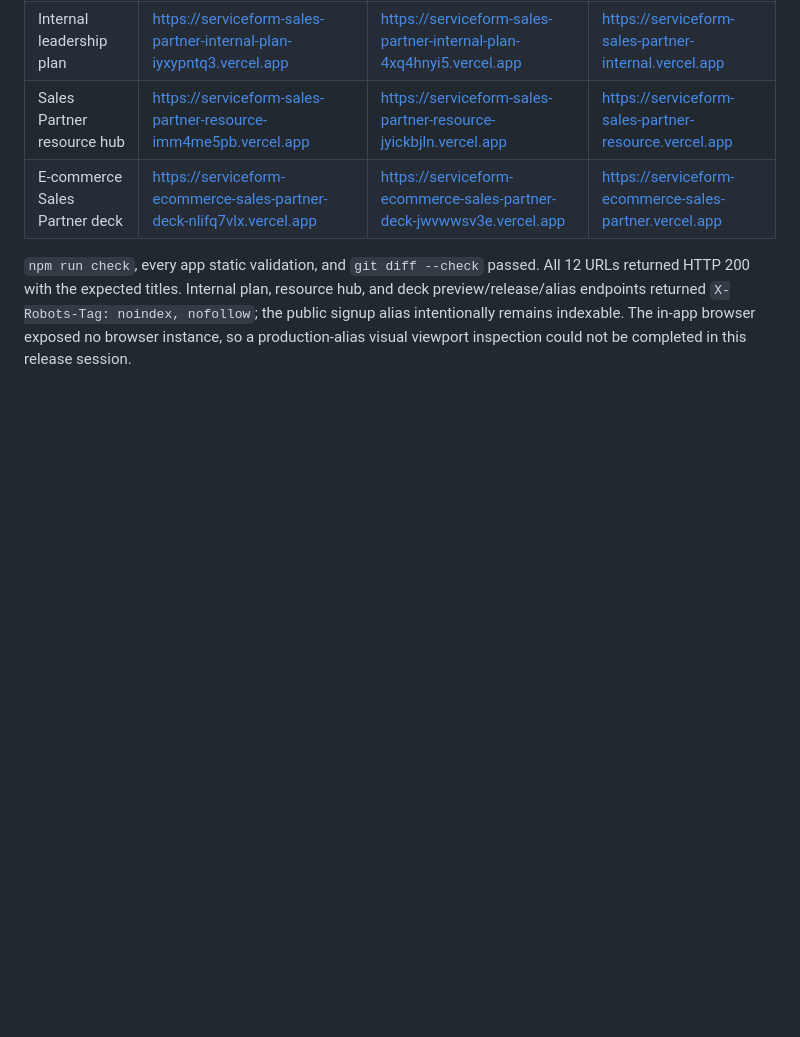
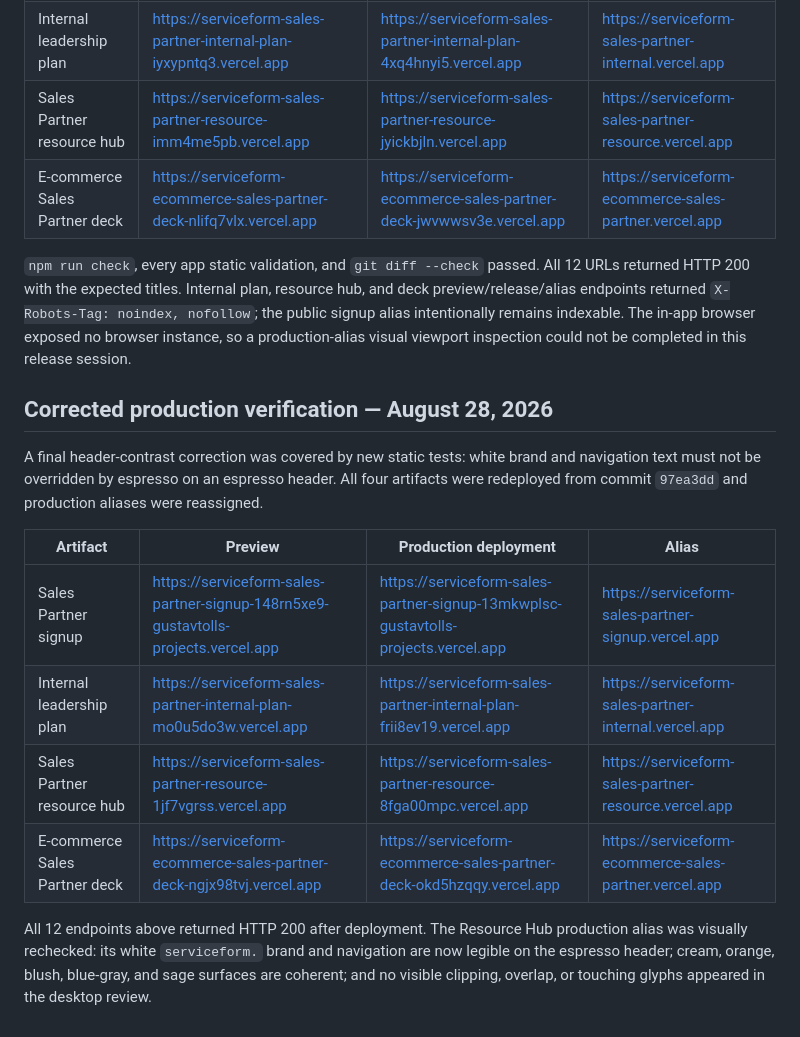
Before and after one commit to gustavtoll/serviceform, a Markdown page: DEPLOYMENT.md, the part around the change. Drawn GitHub-style; blank space fills up the shorter version.

Commit message:
docs: record corrected Sales Partner deployments

```diff
--- a/DEPLOYMENT.md
+++ b/DEPLOYMENT.md
@@ -120,3 +120,16 @@ The authoritative correction was released from `fix/sales-partner-mira-brand-ali
 | E-commerce Sales Partner deck | https://serviceform-ecommerce-sales-partner-deck-nlifq7vlx.vercel.app | https://serviceform-ecommerce-sales-partner-deck-jwvwwsv3e.vercel.app | https://serviceform-ecommerce-sales-partner.vercel.app |
 
 `npm run check`, every app static validation, and `git diff --check` passed. All 12 URLs returned HTTP 200 with the expected titles. Internal plan, resource hub, and deck preview/release/alias endpoints returned `X-Robots-Tag: noindex, nofollow`; the public signup alias intentionally remains indexable. The in-app browser exposed no browser instance, so a production-alias visual viewport inspection could not be completed in this release session.
+
+## Corrected production verification — August 28, 2026
+
+A final header-contrast correction was covered by new static tests: white brand and navigation text must not be overridden by espresso on an espresso header. All four artifacts were redeployed from commit `97ea3dd` and production aliases were reassigned.
+
+| Artifact | Preview | Production deployment | Alias |
+|---|---|---|---|
+| Sales Partner signup | https://serviceform-sales-partner-signup-148rn5xe9-gustavtolls-projects.vercel.app | https://serviceform-sales-partner-signup-13mkwplsc-gustavtolls-projects.vercel.app | https://serviceform-sales-partner-signup.vercel.app |
+| Internal leadership plan | https://serviceform-sales-partner-internal-plan-mo0u5do3w.vercel.app | https://serviceform-sales-partner-internal-plan-frii8ev19.vercel.app | https://serviceform-sales-partner-internal.vercel.app |
+| Sales Partner resource hub | https://serviceform-sales-partner-resource-1jf7vgrss.vercel.app | https://serviceform-sales-partner-resource-8fga00mpc.vercel.app | https://serviceform-sales-partner-resource.vercel.app |
+| E-commerce Sales Partner deck | https://serviceform-ecommerce-sales-partner-deck-ngjx98tvj.vercel.app | https://serviceform-ecommerce-sales-partner-deck-okd5hzqqy.vercel.app | https://serviceform-ecommerce-sales-partner.vercel.app |
+
+All 12 endpoints above returned HTTP 200 after deployment. The Resource Hub production alias was visually rechecked: its white `serviceform.` brand and navigation are now legible on the espresso header; cream, orange, blush, blue-gray, and sage surfaces are coherent; and no visible clipping, overlap, or touching glyphs appeared in the desktop review.
```
